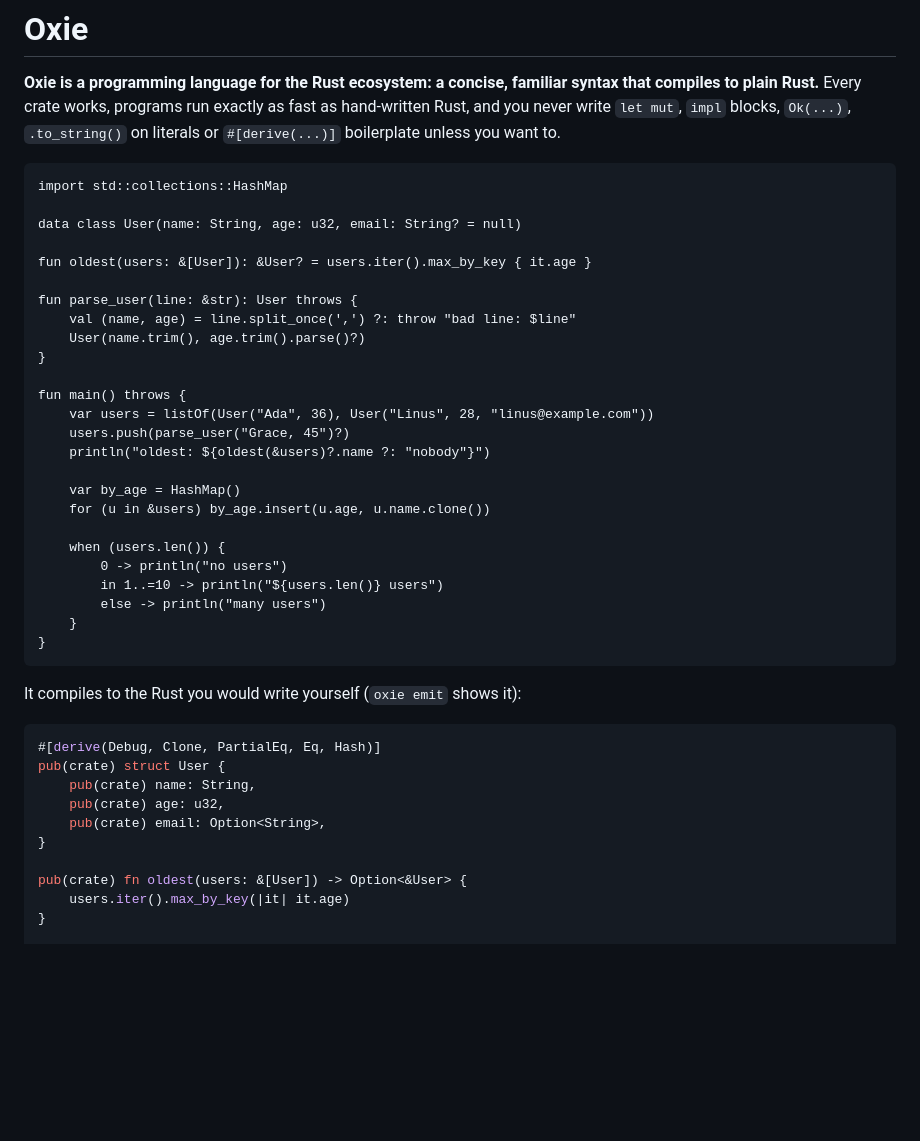
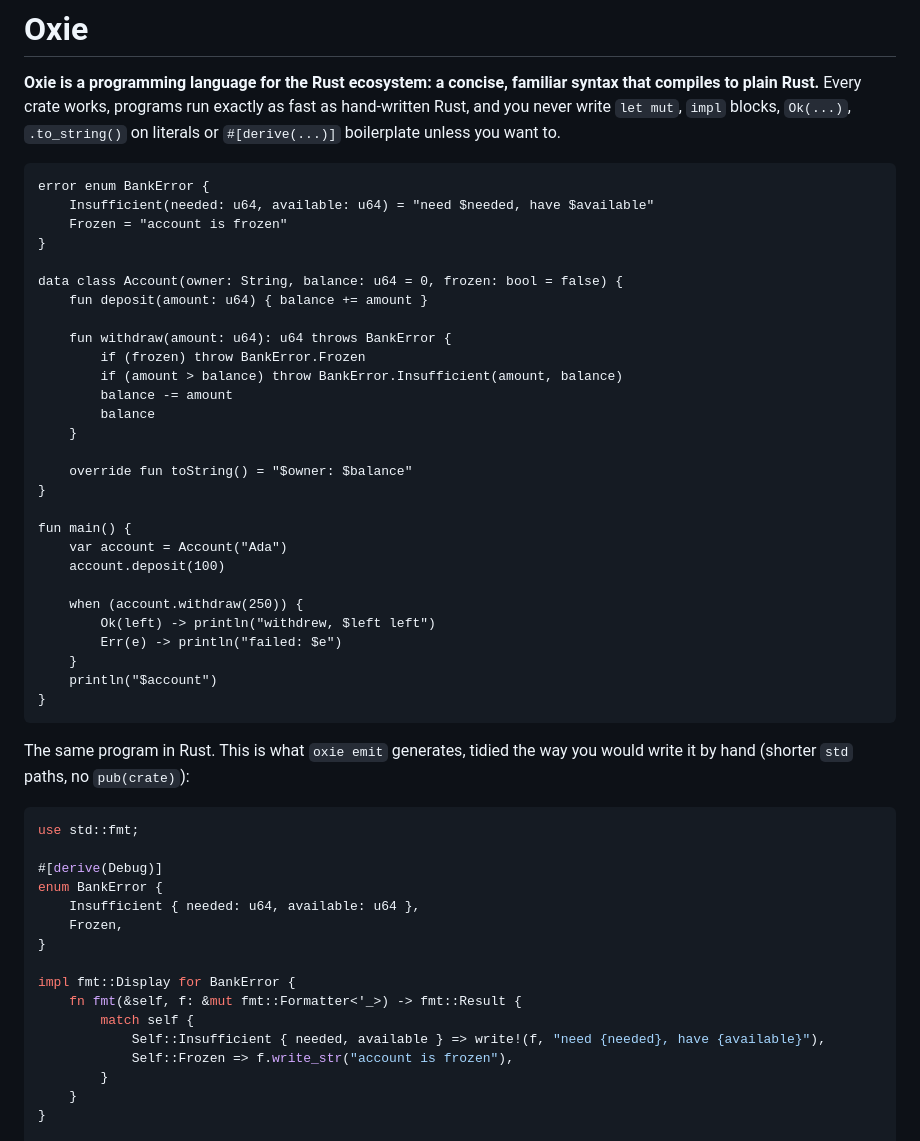
Before and after one commit to berkayakin/oxie, a Markdown page: README.md, the part around one of its changes. GitHub-like rendering; blank space fills up the shorter version.

Commit message:
README: open with a bank account example and its full Rust equivalent

````diff
--- a/README.md
+++ b/README.md
@@ -7,44 +7,54 @@ Every crate works, programs run exactly as fast as hand-written Rust, and you ne
 unless you want to.
 
 ```oxie
-import std::collections::HashMap
-
-data class User(name: String, age: u32, email: String? = null)
-
-fun oldest(users: &[User]): &User? = users.iter().max_by_key { it.age }
-
-fun parse_user(line: &str): User throws {
-    val (name, age) = line.split_once(',') ?: throw "bad line: $line"
-    User(name.trim(), age.trim().parse()?)
+error enum BankError {
+    Insufficient(needed: u64, available: u64) = "need $needed, have $available"
+    Frozen = "account is frozen"
 }
 
-fun main() throws {
-    var users = listOf(User("Ada", 36), User("Linus", 28, "linus@example.com"))
-    users.push(parse_user("Grace, 45")?)
-    println("oldest: ${oldest(&users)?.name ?: "nobody"}")
+data class Account(owner: String, balance: u64 = 0, frozen: bool = false) {
+    fun deposit(amount: u64) { balance += amount }
 
-    var by_age = HashMap()
-    for (u in &users) by_age.insert(u.age, u.name.clone())
+    fun withdraw(amount: u64): u64 throws BankError {
+        if (frozen) throw BankError.Frozen
+        if (amount > balance) throw BankError.Insufficient(amount, balance)
+        balance -= amount
+        balance
+    }
 
-    when (users.len()) {
-        0 -> println("no users")
-        in 1..=10 -> println("${users.len()} users")
-        else -> println("many users")
+    override fun toString() = "$owner: $balance"
+}
+
+fun main() {
+    var account = Account("Ada")
+    account.deposit(100)
+
+    when (account.withdraw(250)) {
+        Ok(left) -> println("withdrew, $left left")
+        Err(e) -> println("failed: $e")
     }
+    println("$account")
 }
 ```
 
-It compiles to the Rust you would write yourself (`oxie emit` shows it):
+The same program in Rust. This is what `oxie emit` generates, tidied the way you would write it by
+hand (shorter `std` paths, no `pub(crate)`):
 
 ```rust
-#[derive(Debug, Clone, PartialEq, Eq, Hash)]
-pub(crate) struct User {
-    pub(crate) name: String,
-    pub(crate) age: u32,
-    pub(crate) email: Option<String>,
+use std::fmt;
+
+#[derive(Debug)]
+enum BankError {
+    Insufficient { needed: u64, available: u64 },
+    Frozen,
 }
 
-pub(crate) fn oldest(users: &[User]) -> Option<&User> {
-    users.iter().max_by_key(|it| it.age)
+impl fmt::Display for BankError {
+    fn fmt(&self, f: &mut fmt::Formatter<'_>) -> fmt::Result {
+        match self {
+            Self::Insufficient { needed, available } => write!(f, "need {needed}, have {available}"),
+            Self::Frozen => f.write_str("account is frozen"),
+        }
+    }
 }
 
````
Also changed, not shown: other parts of README.md (+49 -6 lines).
